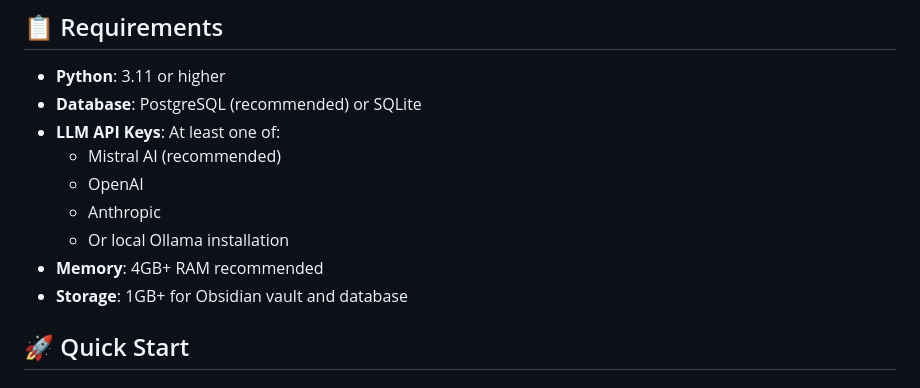
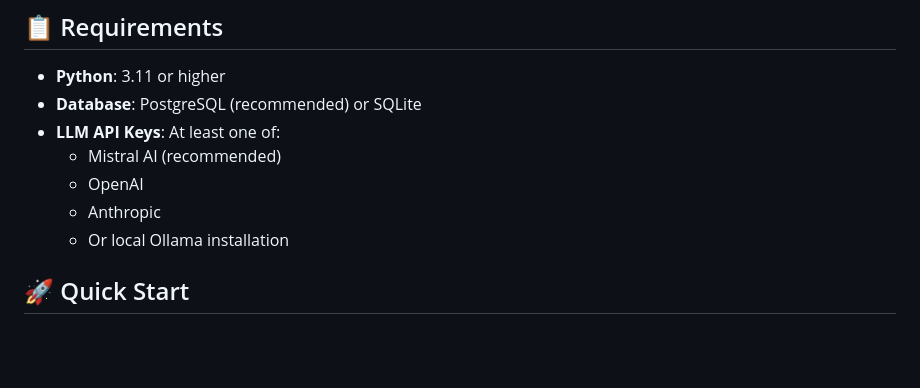
Before and after one commit to tdurouchoux/dsview, a Markdown page: README.md, the part around the change. Rendered like a GitHub page; blank space fills up the shorter version.

```diff
--- a/README.md
+++ b/README.md
@@ -71,8 +71,6 @@ DSView transforms how data scientists stay current with rapidly evolving trends,
   - OpenAI
   - Anthropic
   - Or local Ollama installation
-- **Memory**: 4GB+ RAM recommended
-- **Storage**: 1GB+ for Obsidian vault and database
 
 ## 🚀 Quick Start
 
```
